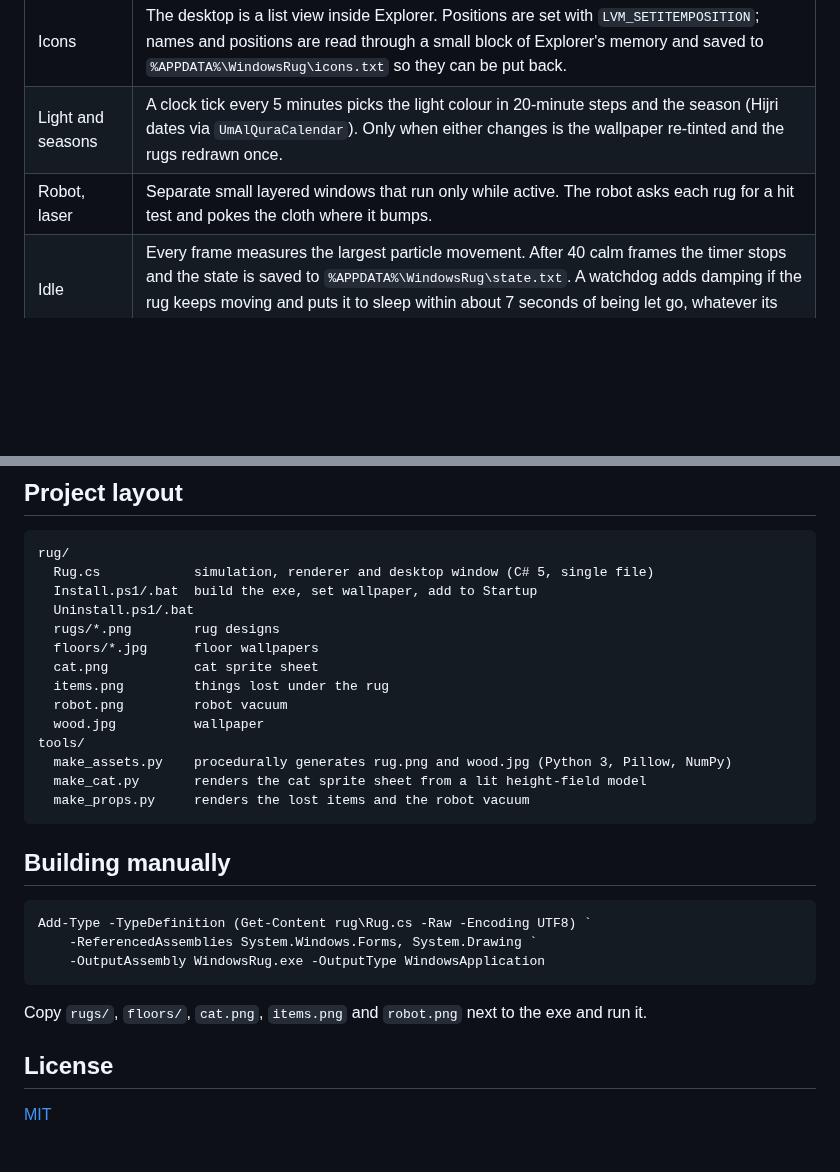
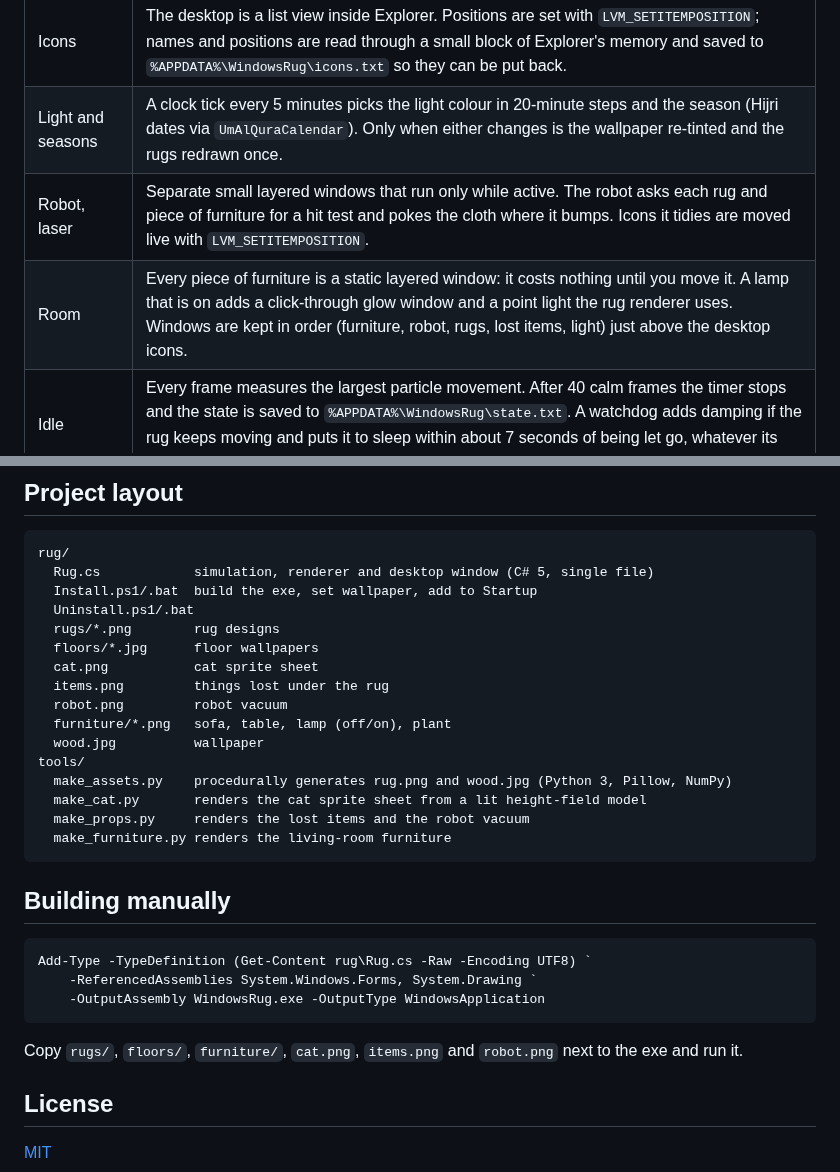
Before and after one commit to justahmmed/windows-rug, a Markdown page: README.md, 2 parts joined by grey strips. GitHub-like rendering; blank space fills up the shorter version.

````diff
--- a/README.md
+++ b/README.md
@@ -90,7 +97,8 @@ Double-click **`Uninstall.bat`**. This stops the rug, removes it from Startup, a
 | Cat | Pre-rendered sprites (8 walk frames and a curled-up nap), drawn over a cached copy of the rug frame so the rug isn't re-rendered. While it naps the process sleeps; a timer wakes it when the nap ends. Under the rug, it raises the desk locally and the cloth drapes over the lump. |
 | Icons | The desktop is a list view inside Explorer. Positions are set with `LVM_SETITEMPOSITION`; names and positions are read through a small block of Explorer's memory and saved to `%APPDATA%\WindowsRug\icons.txt` so they can be put back. |
 | Light and seasons | A clock tick every 5 minutes picks the light colour in 20-minute steps and the season (Hijri dates via `UmAlQuraCalendar`). Only when either changes is the wallpaper re-tinted and the rugs redrawn once. |
-| Robot, laser | Separate small layered windows that run only while active. The robot asks each rug for a hit test and pokes the cloth where it bumps. |
+| Robot, laser | Separate small layered windows that run only while active. The robot asks each rug and piece of furniture for a hit test and pokes the cloth where it bumps. Icons it tidies are moved live with `LVM_SETITEMPOSITION`. |
+| Room | Every piece of furniture is a static layered window: it costs nothing until you move it. A lamp that is on adds a click-through glow window and a point light the rug renderer uses. Windows are kept in order (furniture, robot, rugs, lost items, light) just above the desktop icons. |
 | Idle | Every frame measures the largest particle movement. After 40 calm frames the timer stops and the state is saved to `%APPDATA%\WindowsRug\state.txt`. A watchdog adds damping if the rug keeps moving and puts it to sleep within about 7 seconds of being let go, whatever its shape. |
 
 ## Project layout
@@ -105,11 +113,13 @@ rug/
   cat.png           cat sprite sheet
   items.png         things lost under the rug
   robot.png         robot vacuum
+  furniture/*.png   sofa, table, lamp (off/on), plant
   wood.jpg          wallpaper
 tools/
   make_assets.py    procedurally generates rug.png and wood.jpg (Python 3, Pillow, NumPy)
   make_cat.py       renders the cat sprite sheet from a lit height-field model
   make_props.py     renders the lost items and the robot vacuum
+  make_furniture.py renders the living-room furniture
 ```
 
 ## Building manually
@@ -120,7 +130,7 @@ Add-Type -TypeDefinition (Get-Content rug\Rug.cs -Raw -Encoding UTF8) `
     -OutputAssembly WindowsRug.exe -OutputType WindowsApplication
 ```
 
-Copy `rugs/`, `floors/`, `cat.png`, `items.png` and `robot.png` next to the exe and run it.
+Copy `rugs/`, `floors/`, `furniture/`, `cat.png`, `items.png` and `robot.png` next to the exe and run it.
 
 ## License
 
````
Also changed, not shown: other parts of README.md (+10 -3 lines), .github/release-notes.md (+11 -15 lines), README.ar.md (+3 -1 lines), docs/room.jpg (added), 8 other files.
